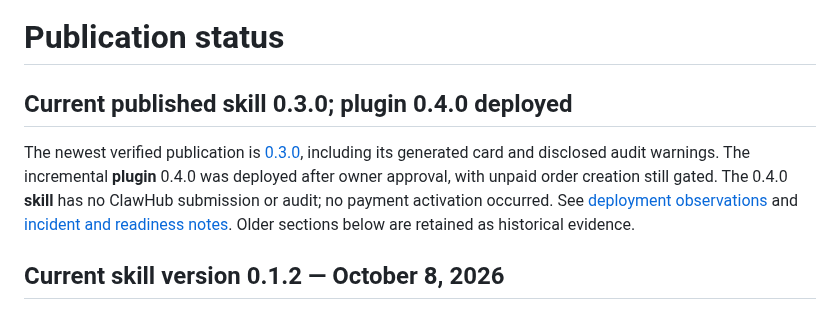
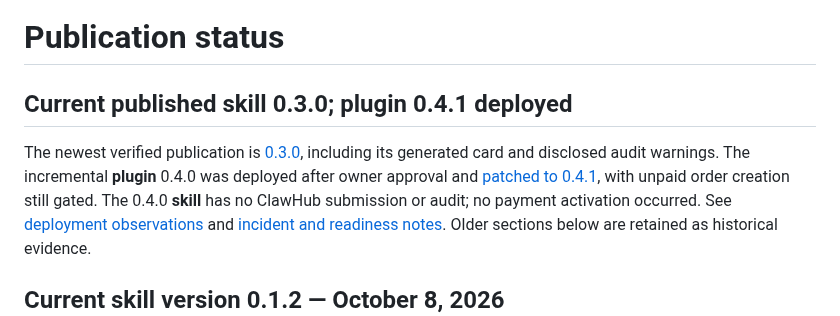
Before and after one commit to svetlyoh/kniferevive-agent-commerce, a Markdown page: docs/publication-status.md, the part around the change. Rendered like a GitHub page.

```diff
--- a/docs/publication-status.md
+++ b/docs/publication-status.md
@@ -1,10 +1,11 @@
 # Publication status
 
-## Current published skill 0.3.0; plugin 0.4.0 deployed
+## Current published skill 0.3.0; plugin 0.4.1 deployed
 
 The newest verified publication is [0.3.0](booking-publication-0.3.0.md), including
 its generated card and disclosed audit warnings. The incremental **plugin** 0.4.0
-was deployed after owner approval, with unpaid order creation still gated. The
+was deployed after owner approval and [patched to 0.4.1](booking-patch-0.4.1.md),
+with unpaid order creation still gated. The
 0.4.0 **skill** has no ClawHub submission or audit; no payment activation occurred.
 See [deployment observations](booking-deployment-0.4.0-2026-10-08.md) and
 [incident and readiness notes](incremental-booking-0.4.0.md).
```
Also changed, not shown: docs/booking-deployment-0.4.0-2026-10-08.md (+3 -0 lines), docs/booking-patch-0.4.1.md (added, +33 -0 lines), docs/incremental-booking-0.4.0.md (+1 -0 lines), docs/screenshots/booking-live-0.4.1.jpg (added), 4 other files.
